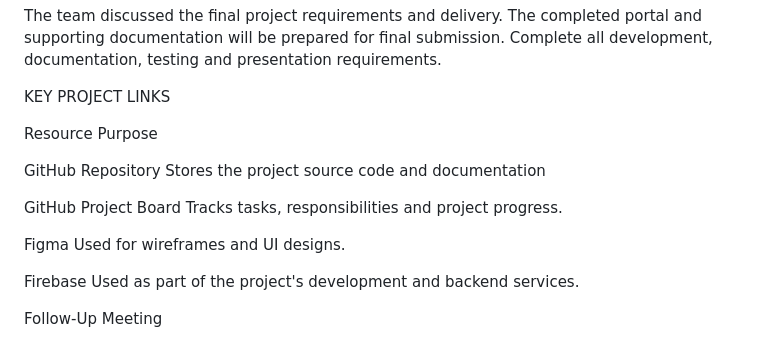
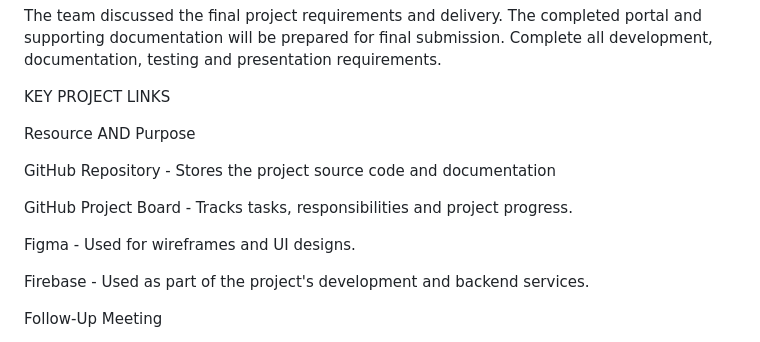
Before and after one commit to DalitsoRadebe/Learner-Support-Portal, a Markdown page: docs/Meeting-minutes.md, the part around the change. Drawn GitHub-style.

```diff
--- a/docs/Meeting-minutes.md
+++ b/docs/Meeting-minutes.md
@@ -103,19 +103,19 @@ Complete all development, documentation, testing and presentation requirements.
 KEY PROJECT LINKS
 
 
-Resource	                 Purpose
+Resource	     AND            Purpose
 
 
-GitHub Repository  	   Stores the project source code and documentation
+GitHub Repository  	-   Stores the project source code and documentation
 
 
-GitHub Project Board	 Tracks tasks, responsibilities and project progress.
+GitHub Project Board	-  Tracks tasks, responsibilities and project progress.
 
 
-Figma	                 Used for wireframes and UI designs.
+Figma	               -  Used for wireframes and UI designs.
 
 
-Firebase	            Used as part of the project's development and backend services.
+Firebase	             -   Used as part of the project's development and backend services.
 
 
 Follow-Up Meeting
```
